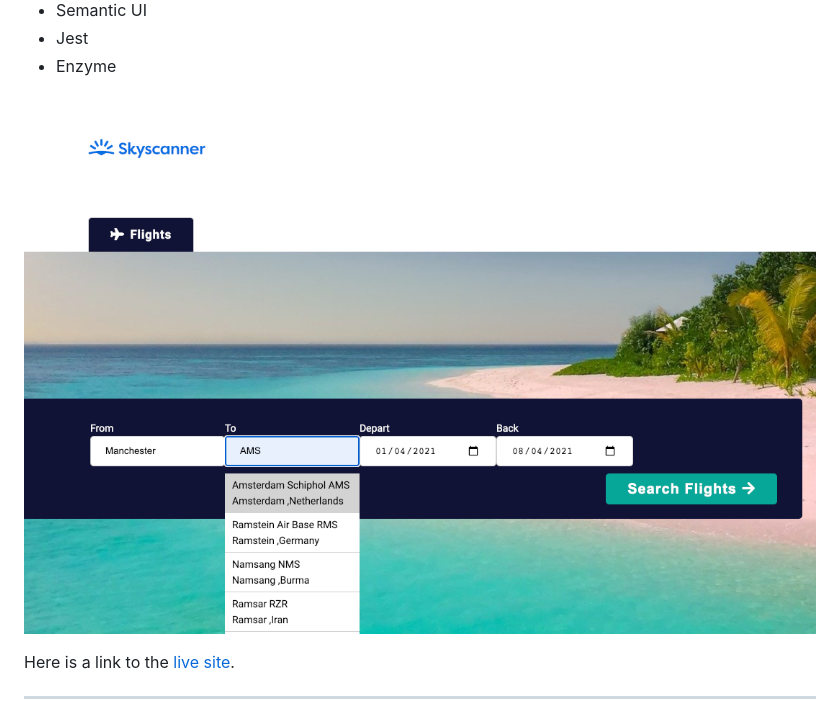
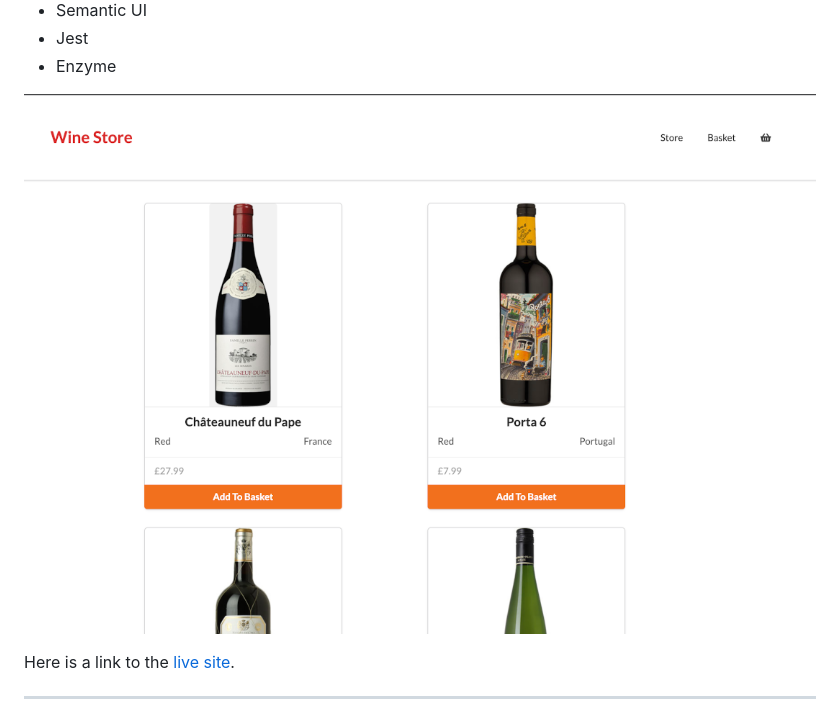
Before and after one commit to bartkalanski/wine-store, a Markdown page: README.md, the part around the change. GitHub-like rendering; pictures changed too: src/imgs/skyscanner-screenshot.png (deleted), src/imgs/wine-store-screenshot.png (added).

Commit message:
fixed typo

```diff
--- a/README.md
+++ b/README.md
@@ -14,7 +14,7 @@ Wine Store is an attempt to build a basic E-commerce website, the focus here was
 - Enzyme
 
 
-![project screenshot](/src/imgs/skyscanner-screenshot.png)
+![project screenshot](/src/imgs/wine-store-screenshot.png)
 
 
 Here is a link to the [live site](https://barts-wine-store.netlify.app/).
```
